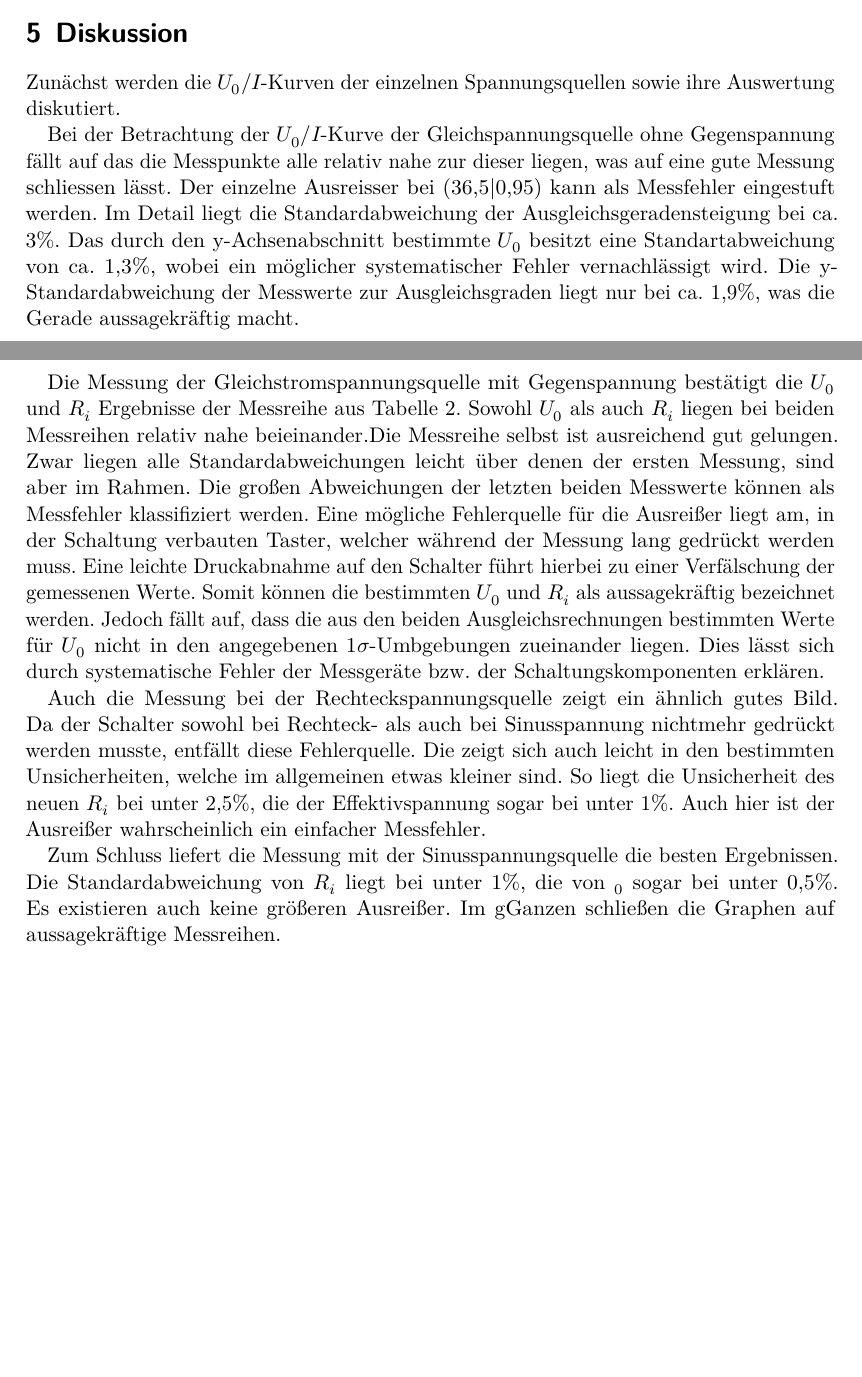
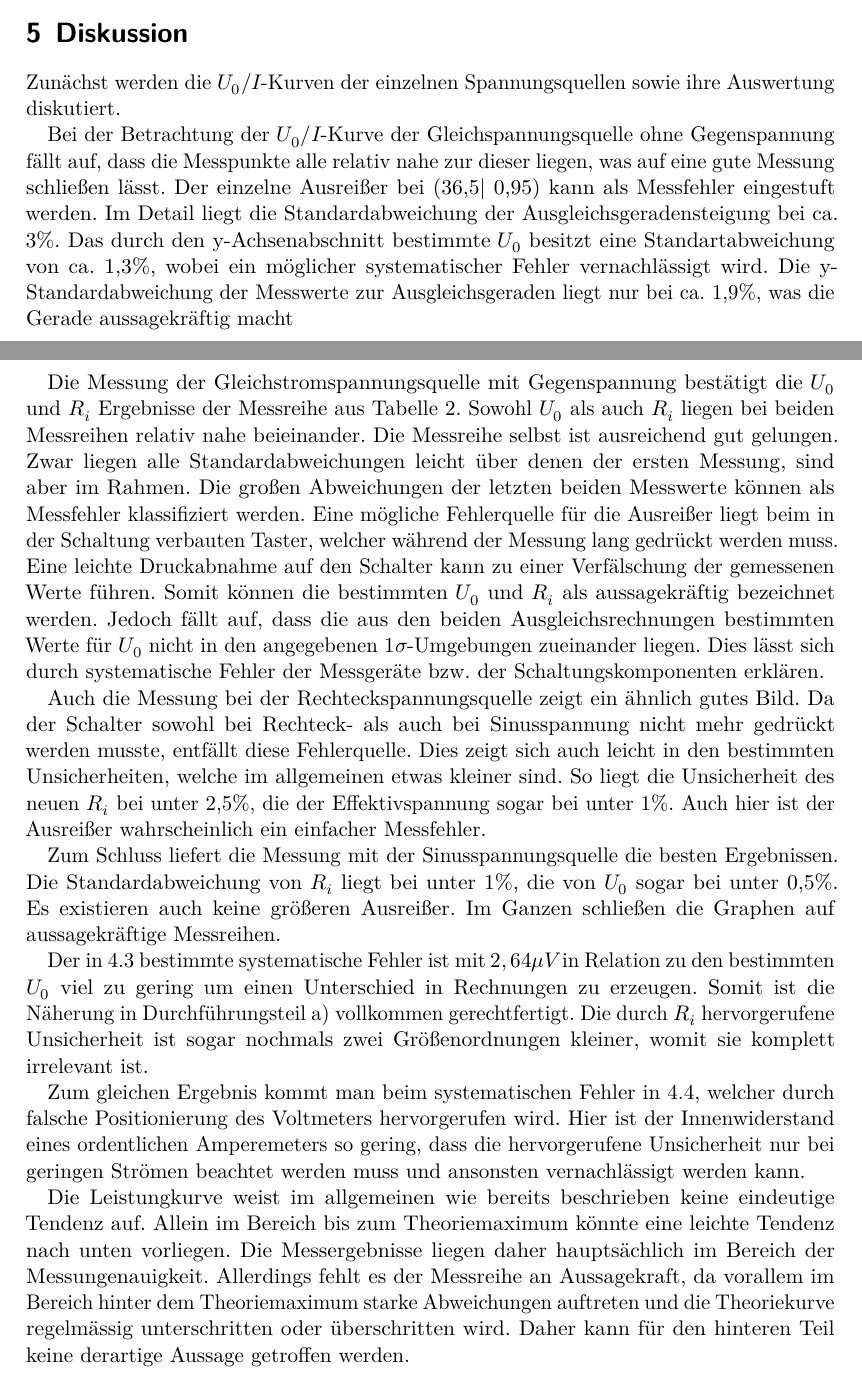
Before and after one commit to ghzut/Praktikum, a LaTeX document (Praktikum3-V301/Praktikum3w.tex, which reads Praktikum3-V301/content/diskussion.tex): two parts of pages 12 and 13 of 13, joined at a grey line, cut so that both start at the same text, the shorter picture padded with empty space. Compiled offline with LuaLaTeX.

Commit message:
komplette diskussion

```diff
--- a/Praktikum3-V301/content/diskussion.tex
+++ b/Praktikum3-V301/content/diskussion.tex
@@ -5,38 +5,54 @@
 Zunächst werden die $U_0/I $-Kurven der einzelnen Spannungsquellen sowie ihre Auswertung diskutiert.
 
 Bei der Betrachtung der $U_0 /I$-Kurve der Gleichspannungsquelle ohne Gegenspannung
-fällt auf das die Messpunkte alle relativ nahe zur dieser liegen, was auf eine gute
-Messung schliessen lässt. Der einzelne Ausreisser bei (36,5|0,95) kann als Messfehler
+fällt auf, dass die Messpunkte alle relativ nahe zur dieser liegen, was auf eine gute
+Messung schließen lässt. Der einzelne Ausreißer bei (36,5| 0,95) kann als Messfehler
 eingestuft werden.
  Im Detail liegt die Standardabweichung der Ausgleichsgeradensteigung bei ca. 3\%. Das durch den
  y-Achsenabschnitt bestimmte $U_0$ besitzt eine Standartabweichung von ca. 1,3\%, wobei ein möglicher
  systematischer Fehler vernachlässigt wird.
- Die y-Standardabweichung der Messwerte zur Ausgleichsgraden liegt nur bei ca. 1,9\%,
-  was die Gerade aussagekräftig macht.
+ Die y-Standardabweichung der Messwerte zur Ausgleichsgeraden liegt nur bei ca. 1,9\%,
+  was die Gerade aussagekräftig macht
+
 
 Die Messung der Gleichstromspannungsquelle mit Gegenspannung bestätigt die $U_0$ und $R_i$ Ergebnisse
 der Messreihe aus Tabelle 2. Sowohl $U_0$ als auch $R_i$ liegen bei beiden Messreihen
- relativ nahe beieinander.Die Messreihe selbst ist ausreichend gut gelungen.
+ relativ nahe beieinander.  Die Messreihe selbst ist ausreichend gut gelungen.
  Zwar liegen alle Standardabweichungen leicht über denen der ersten Messung,
  sind aber im Rahmen.
  Die großen Abweichungen der letzten beiden Messwerte können als Messfehler klassifiziert werden.
- Eine mögliche Fehlerquelle für die Ausreißer liegt am, in der Schaltung verbauten Taster,
+ Eine mögliche Fehlerquelle für die Ausreißer liegt beim in der Schaltung verbauten Taster,
   welcher während der Messung lang gedrückt werden muss. Eine leichte Druckabnahme auf den Schalter
-  führt hierbei zu einer Verfälschung der gemessenen Werte.
+  kann zu einer Verfälschung der gemessenen Werte führen.
  Somit können die bestimmten $U_0$ und $R_i$ als aussagekräftig bezeichnet werden.
  Jedoch fällt auf, dass die aus den beiden Ausgleichsrechnungen bestimmten Werte für $U_0$
- nicht in den angegebenen $1\sigma$-Umbgebungen zueinander liegen.
+ nicht in den angegebenen $1\sigma$-Umgebungen zueinander liegen.
  Dies lässt sich durch systematische Fehler der Messgeräte bzw. der Schaltungskomponenten erklären.
 
 
 Auch die Messung bei der Rechteckspannungsquelle zeigt ein ähnlich gutes Bild.
- Da  der Schalter sowohl bei Rechteck- als auch bei Sinusspannung nichtmehr gedrückt werden musste,
-entfällt diese Fehlerquelle. Die zeigt sich auch leicht in den bestimmten Unsicherheiten,
+ Da  der Schalter sowohl bei Rechteck- als auch bei Sinusspannung nicht mehr gedrückt werden musste,
+entfällt diese Fehlerquelle. Dies zeigt sich auch leicht in den bestimmten Unsicherheiten,
 welche im allgemeinen etwas kleiner sind. So liegt die Unsicherheit des neuen $R_i$ bei
 unter 2,5\%, die der Effektivspannung sogar bei unter 1\%. Auch hier ist der Ausreißer wahrscheinlich
 ein einfacher Messfehler.
 
 Zum Schluss liefert die Messung mit der Sinusspannungsquelle die besten Ergebnissen.
-Die Standardabweichung von $R_i$ liegt bei unter 1\%, die von $_0$ sogar bei unter 0,5\%.
+Die Standardabweichung von $R_i$ liegt bei unter 1\%, die von $U_0$ sogar bei unter 0,5\%.
  Es existieren auch keine größeren Ausreißer.
- Im gGanzen schließen die Graphen auf aussagekräftige Messreihen.
+ Im Ganzen schließen die Graphen auf aussagekräftige Messreihen.
+
+Der in 4.3 bestimmte systematische Fehler ist mit $2,64\mu V$ in Relation zu den bestimmten $U_0$ viel zu gering
+um einen Unterschied in Rechnungen zu erzeugen. Somit ist die Näherung in Durchführungsteil a)
+ vollkommen gerechtfertigt. Die durch $R_i$ hervorgerufene Unsicherheit ist sogar nochmals
+ zwei Größenordnungen kleiner, womit sie komplett irrelevant ist.
+
+ Zum gleichen Ergebnis kommt man beim systematischen Fehler in 4.4, welcher durch falsche Positionierung des Voltmeters hervorgerufen wird.
+Hier ist der Innenwiderstand eines ordentlichen Amperemeters so gering, dass die hervorgerufene Unsicherheit nur bei geringen Strömen
+beachtet werden muss und ansonsten vernachlässigt werden kann.
+
+Die Leistungkurve weist im allgemeinen wie bereits beschrieben keine eindeutige Tendenz auf. Allein im Bereich bis zum Theoriemaximum
+könnte eine leichte Tendenz nach unten vorliegen. Die Messergebnisse liegen daher hauptsächlich
+ im Bereich der Messungenauigkeit. Allerdings fehlt es der Messreihe an Aussagekraft, da vorallem im Bereich
+  hinter dem Theoriemaximum starke Abweichungen auftreten und die Theoriekurve regelmässig
+  unterschritten oder überschritten wird. Daher kann für den hinteren Teil keine derartige Aussage getroffen werden.
```
